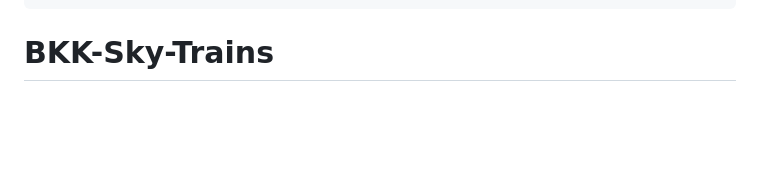
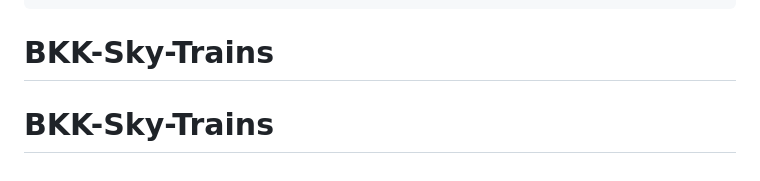
Before and after one commit to nasaw9783/BKK-Sky-Trains, a Markdown page: README.md, the part around the change. Rendered like a GitHub page; blank space fills up the shorter version.

````diff
--- a/README.md
+++ b/README.md
@@ -66,3 +66,4 @@ c:\Users\Administrator\Documents\BKK Sky Trains/
 └── sitemap.xml           # Sitemap โครงสร้างเว็บไซต์
 ```
 # BKK-Sky-Trains
+# BKK-Sky-Trains
````
